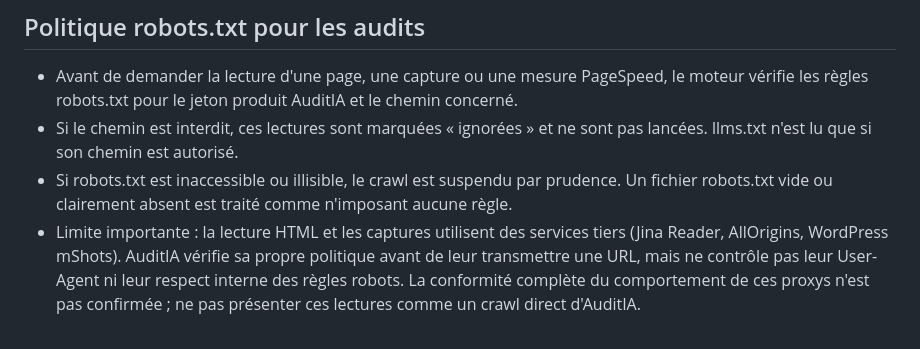
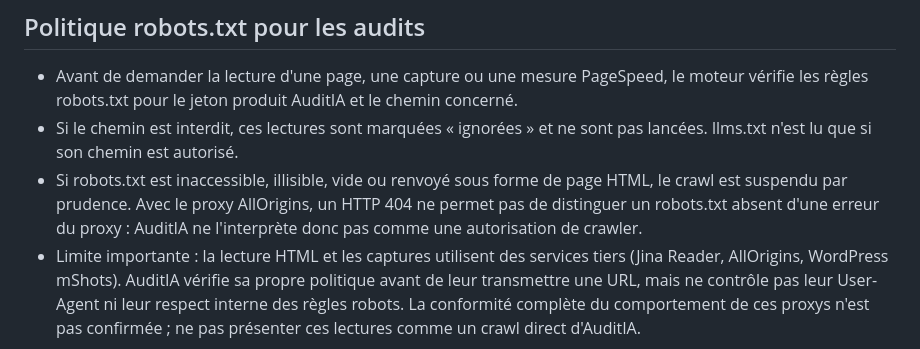
Before and after one commit to mansstyle59/AuditIA, a Markdown page: SECURITY.md, the part around the change. GitHub-like rendering.

Commit message:
Document fail-closed robots proxy handling

```diff
--- a/SECURITY.md
+++ b/SECURITY.md
@@ -12,7 +12,7 @@
 ## Politique robots.txt pour les audits
 - Avant de demander la lecture d'une page, une capture ou une mesure PageSpeed, le moteur vérifie les règles robots.txt pour le jeton produit AuditIA et le chemin concerné.
 - Si le chemin est interdit, ces lectures sont marquées « ignorées » et ne sont pas lancées. llms.txt n'est lu que si son chemin est autorisé.
-- Si robots.txt est inaccessible ou illisible, le crawl est suspendu par prudence. Un fichier robots.txt vide ou clairement absent est traité comme n'imposant aucune règle.
+- Si robots.txt est inaccessible, illisible, vide ou renvoyé sous forme de page HTML, le crawl est suspendu par prudence. Avec le proxy AllOrigins, un HTTP 404 ne permet pas de distinguer un robots.txt absent d'une erreur du proxy : AuditIA ne l'interprète donc pas comme une autorisation de crawler.
 - Limite importante : la lecture HTML et les captures utilisent des services tiers (Jina Reader, AllOrigins, WordPress mShots). AuditIA vérifie sa propre politique avant de leur transmettre une URL, mais ne contrôle pas leur User-Agent ni leur respect interne des règles robots. La conformité complète du comportement de ces proxys n'est pas confirmée ; ne pas présenter ces lectures comme un crawl direct d'AuditIA.
 
 ## À ne pas mettre dans le dépôt ni dans le navigateur
```
